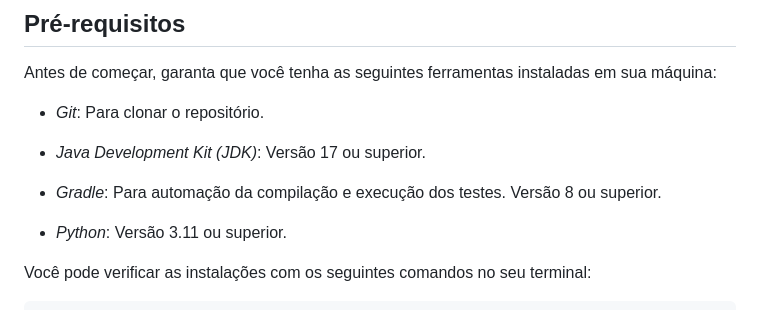
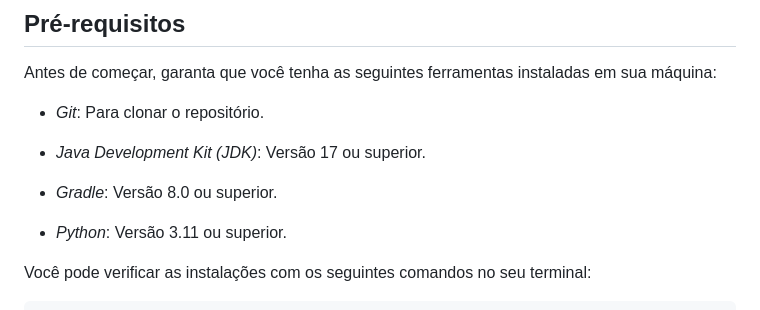
Before and after one commit to ErikAlvesAlmeida/hashing-analysis, a Markdown page: README.md, the part around the change. GitHub-like rendering.

```diff
--- a/README.md
+++ b/README.md
@@ -13,7 +13,7 @@ Antes de começar, garanta que você tenha as seguintes ferramentas instaladas e
 
 - *Java Development Kit (JDK)*: Versão 17 ou superior.
 
-- *Gradle*: Para automação da compilação e execução dos testes. Versão 8 ou superior.
+- *Gradle*: Versão 8.0 ou superior.
 
 - *Python*: Versão 3.11 ou superior.
 
```
